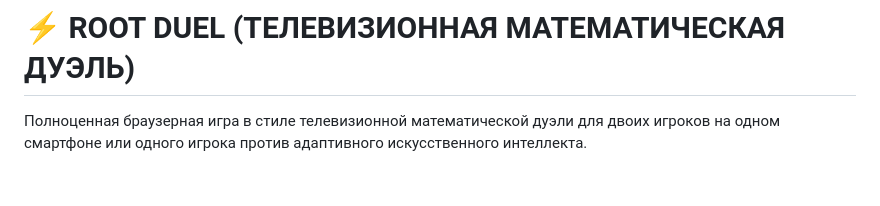
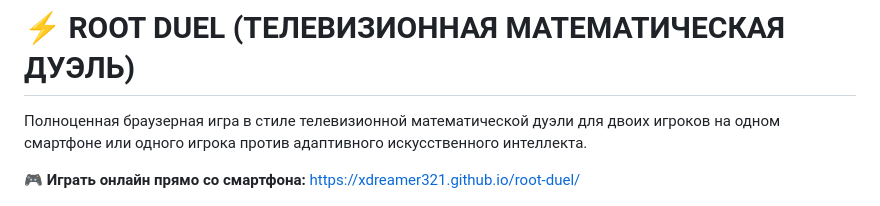
Before and after one commit to XDreamer321/root-duel, a Markdown page: README.md, the part around one of its changes. GitHub-like rendering; blank space fills up the shorter version.

```diff
--- a/README.md
+++ b/README.md
@@ -2,4 +2,6 @@
 
 Полноценная браузерная игра в стиле телевизионной математической дуэли для двоих игроков на одном смартфоне или одного игрока против адаптивного искусственного интеллекта.
 
+🎮 **Играть онлайн прямо со смартфона:** [https://xdreamer321.github.io/root-duel/](https://xdreamer321.github.io/root-duel/)
+
 ![Mobile First](https://img.shields.io/badge/Platform-Mobile--First%20%7C%20iOS%20%26%20Android-blue)
```
Also changed, not shown: other parts of README.md (+1 -0 lines).
